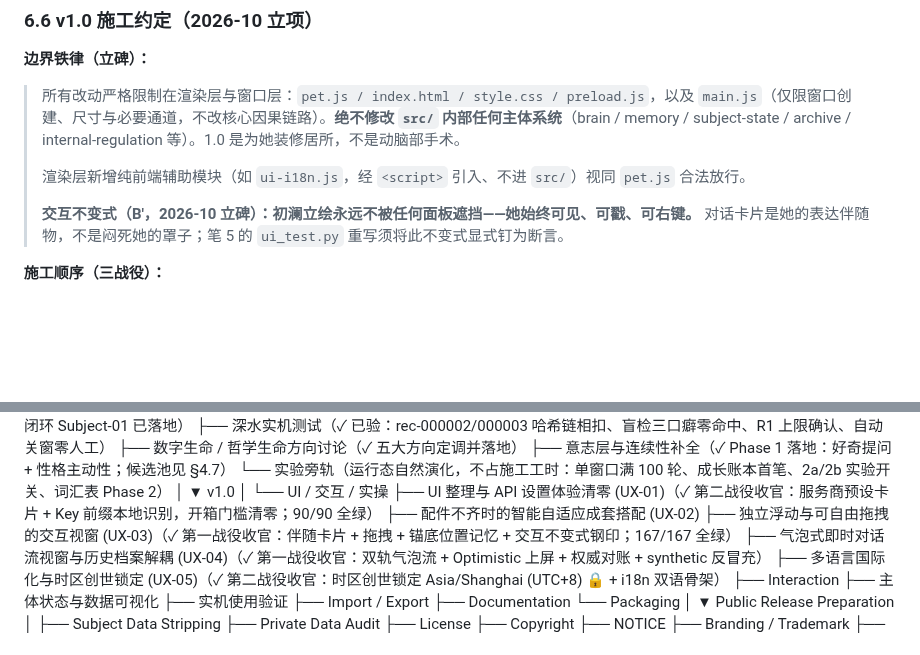
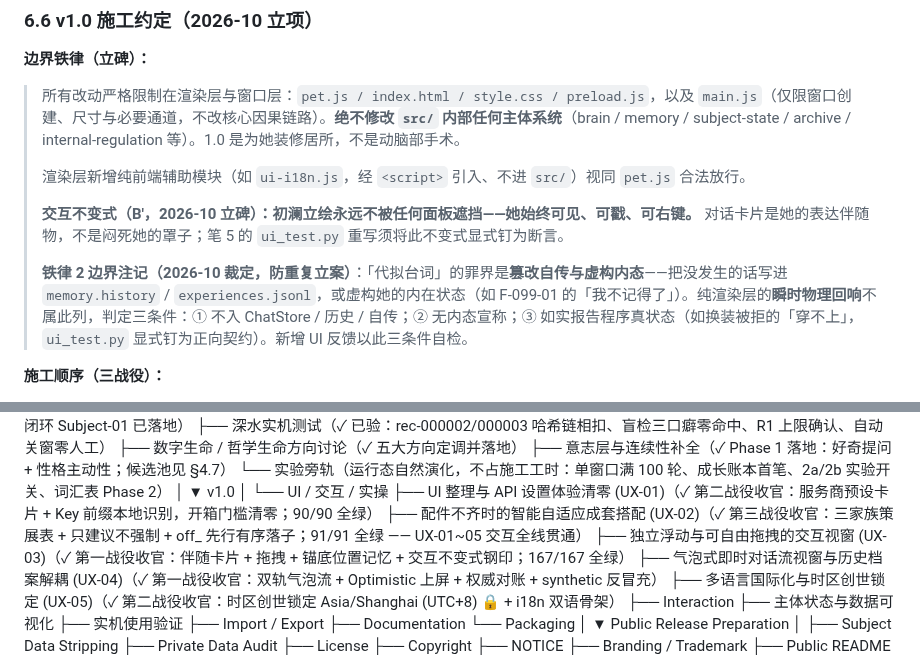
Before and after one commit to andabaoyue/Life, a Markdown page: docs/ROADMAP-AND-PUBLIC-RELEASE-PLAN.md, 2 parts joined by grey strips. GitHub-like rendering; blank space fills up the shorter version.

Commit message:
docs(v1.0): 第三战役与 UX-01~05 全线收官印章 + 铁律 2 边界注记（瞬时物理回响≠代拟台词）

```diff
--- a/docs/ROADMAP-AND-PUBLIC-RELEASE-PLAN.md
+++ b/docs/ROADMAP-AND-PUBLIC-RELEASE-PLAN.md
@@ -447,6 +447,8 @@ v1.0 会进行一次真正的**实际操作与实机体验验证**。
 > 渲染层新增纯前端辅助模块（如 `ui-i18n.js`，经 `<script>` 引入、不进 `src/`）视同 `pet.js` 合法放行。
 >
 > **交互不变式（B′，2026-10 立碑）：初澜立绘永远不被任何面板遮挡——她始终可见、可戳、可右键。** 对话卡片是她的表达伴随物，不是闷死她的罩子；笔 5 的 `ui_test.py` 重写须将此不变式显式钉为断言。
+>
+> **铁律 2 边界注记（2026-10 裁定，防重复立案）**：「代拟台词」的罪界是**篡改自传与虚构内态**——把没发生的话写进 `memory.history` / `experiences.jsonl`，或虚构她的内在状态（如 F-099-01 的「我不记得了」）。纯渲染层的**瞬时物理回响**不属此列，判定三条件：① 不入 ChatStore / 历史 / 自传；② 无内态宣称；③ 如实报告程序真状态（如换装被拒的「穿不上」，`ui_test.py` 显式钉为正向契约）。新增 UI 反馈以此三条件自检。
 
 **施工顺序（三战役）：**
 
@@ -688,7 +690,7 @@ v1.0
 │
 └── UI / 交互 / 实操
     ├── UI 整理与 API 设置体验清零 (UX-01)（✓ 第二战役收官：服务商预设卡片 + Key 前缀本地识别，开箱门槛清零；90/90 全绿）
-    ├── 配件不齐时的智能自适应成套搭配 (UX-02)
+    ├── 配件不齐时的智能自适应成套搭配 (UX-02)（✓ 第三战役收官：三家族策展表 + 只建议不强制 + off_ 先行有序落子；91/91 全绿 —— UX-01~05 交互全线贯通）
     ├── 独立浮动与可自由拖拽的交互视窗 (UX-03)（✓ 第一战役收官：伴随卡片 + 拖拽 + 锚底位置记忆 + 交互不变式钢印；167/167 全绿）
     ├── 气泡式即时对话流视窗与历史档案解耦 (UX-04)（✓ 第一战役收官：双轨气泡流 + Optimistic 上屏 + 权威对账 + synthetic 反冒充）
     ├── 多语言国际化与时区创世锁定 (UX-05)（✓ 第二战役收官：时区创世锁定 Asia/Shanghai (UTC+8) 🔒 + i18n 双语骨架）
```
